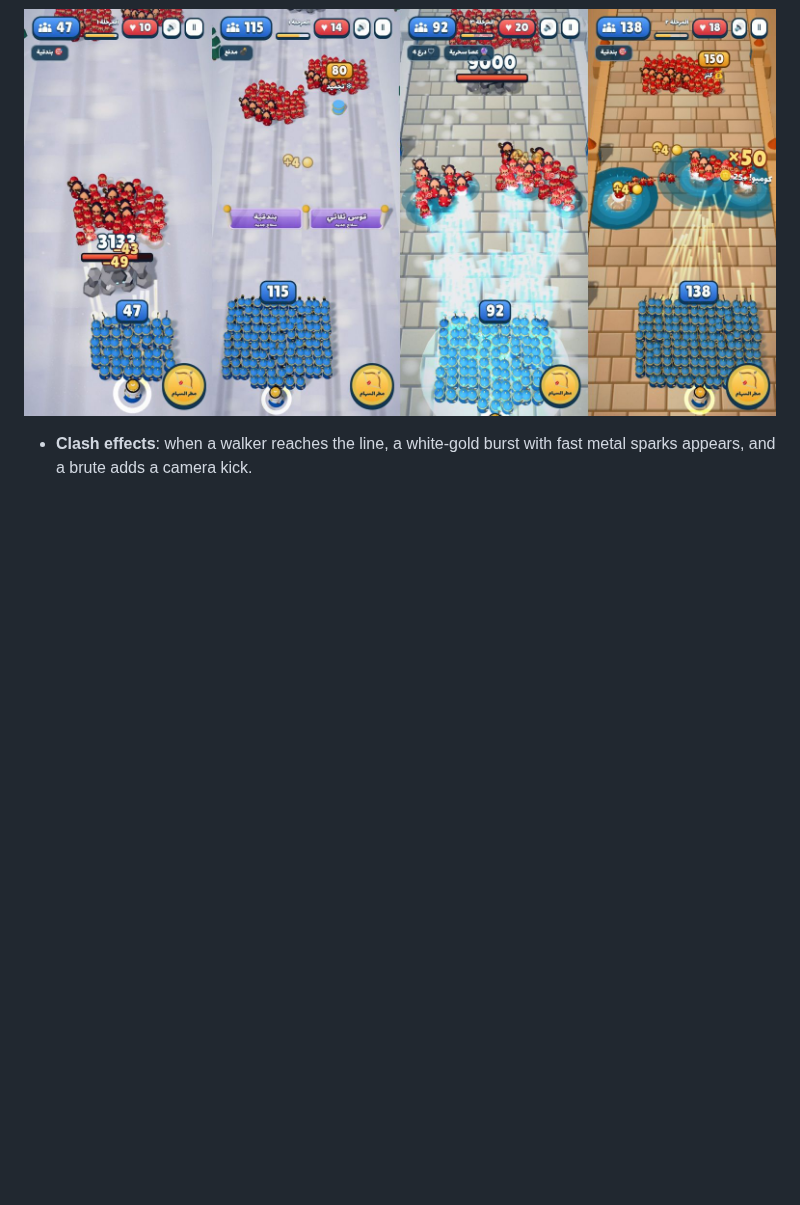
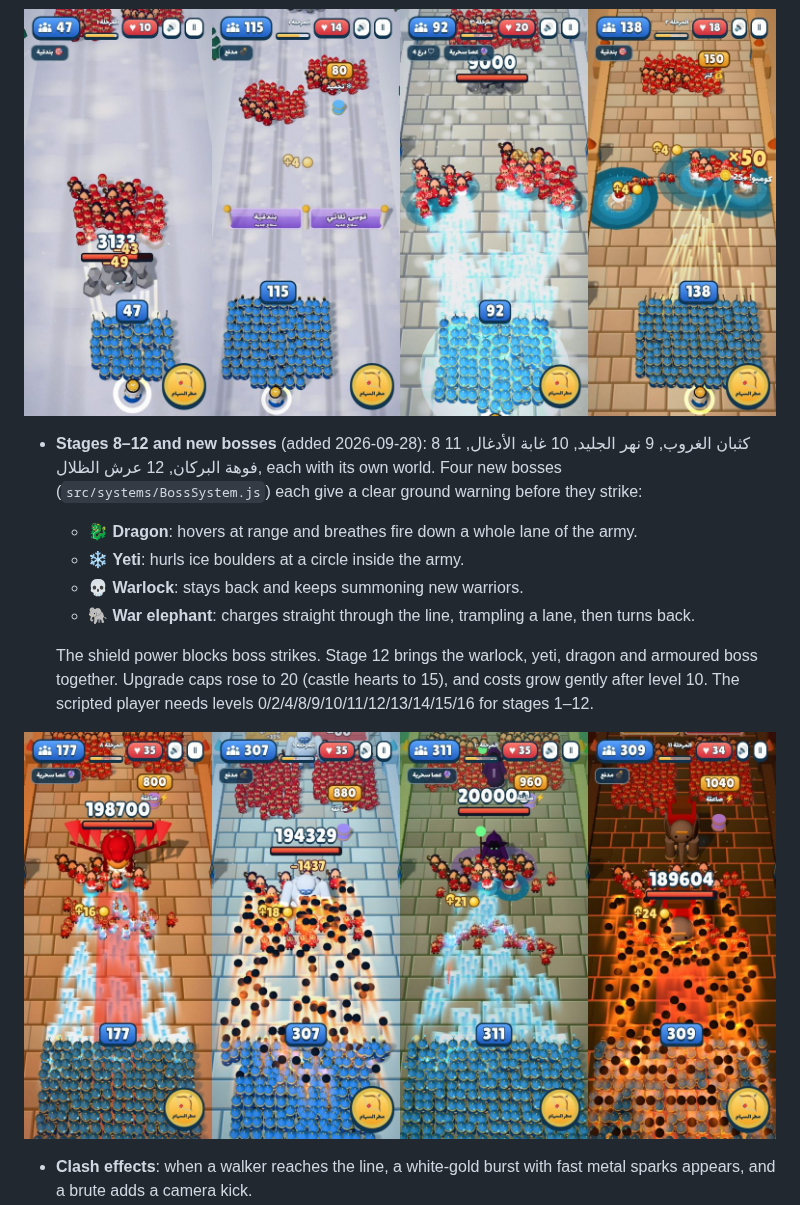
Before and after one commit to 3wasfnjd/BIG-BATTLES, a Markdown page: README.md, the part around the change. Rendered like a GitHub page; pictures changed too: docs/defense/bosses.jpg (added); blank space fills up the shorter version.

```diff
--- a/README.md
+++ b/README.md
@@ -55,6 +55,16 @@ The game now plays like Mob Control: **your army holds its line and only slides
   Each weapon has its own projectile, impact effect and sound. Balance with weapons: the scripted player needs upgrade levels 0/2/4/8/9/10/11 for stages 1–7.
 
 ![Look and weapons](docs/defense/weapons.jpg)
+
+- **Stages 8–12 and new bosses** (added 2026-09-28): 8 كثبان الغروب, 9 نهر الجليد, 10 غابة الأدغال, 11 فوهة البركان, 12 عرش الظلال, each with its own world. Four new bosses (`src/systems/BossSystem.js`) each give a clear ground warning before they strike:
+  - 🐉 **Dragon**: hovers at range and breathes fire down a whole lane of the army.
+  - ❄ **Yeti**: hurls ice boulders at a circle inside the army.
+  - 💀 **Warlock**: stays back and keeps summoning new warriors.
+  - 🐘 **War elephant**: charges straight through the line, trampling a lane, then turns back.
+
+  The shield power blocks boss strikes. Stage 12 brings the warlock, yeti, dragon and armoured boss together. Upgrade caps rose to 20 (castle hearts to 15), and costs grow gently after level 10. The scripted player needs levels 0/2/4/8/9/10/11/12/13/14/15/16 for stages 1–12.
+
+![New bosses](docs/defense/bosses.jpg)
 
 - **Clash effects**: when a walker reaches the line, a white-gold burst with fast metal sparks appears, and a brute adds a camera kick.
 - **Feedback effects**: damage numbers over giants, coin pop-ups for brutes and giants, dust rings where units fall, bigger barrel bursts, a glowing ring under the commander, stage/wave/boss announcement banners with camera kick, a themed vignette and victory confetti.
```
Also changed, not shown: docs/defense/stages-8-12.jpg (added), 14 other files.
